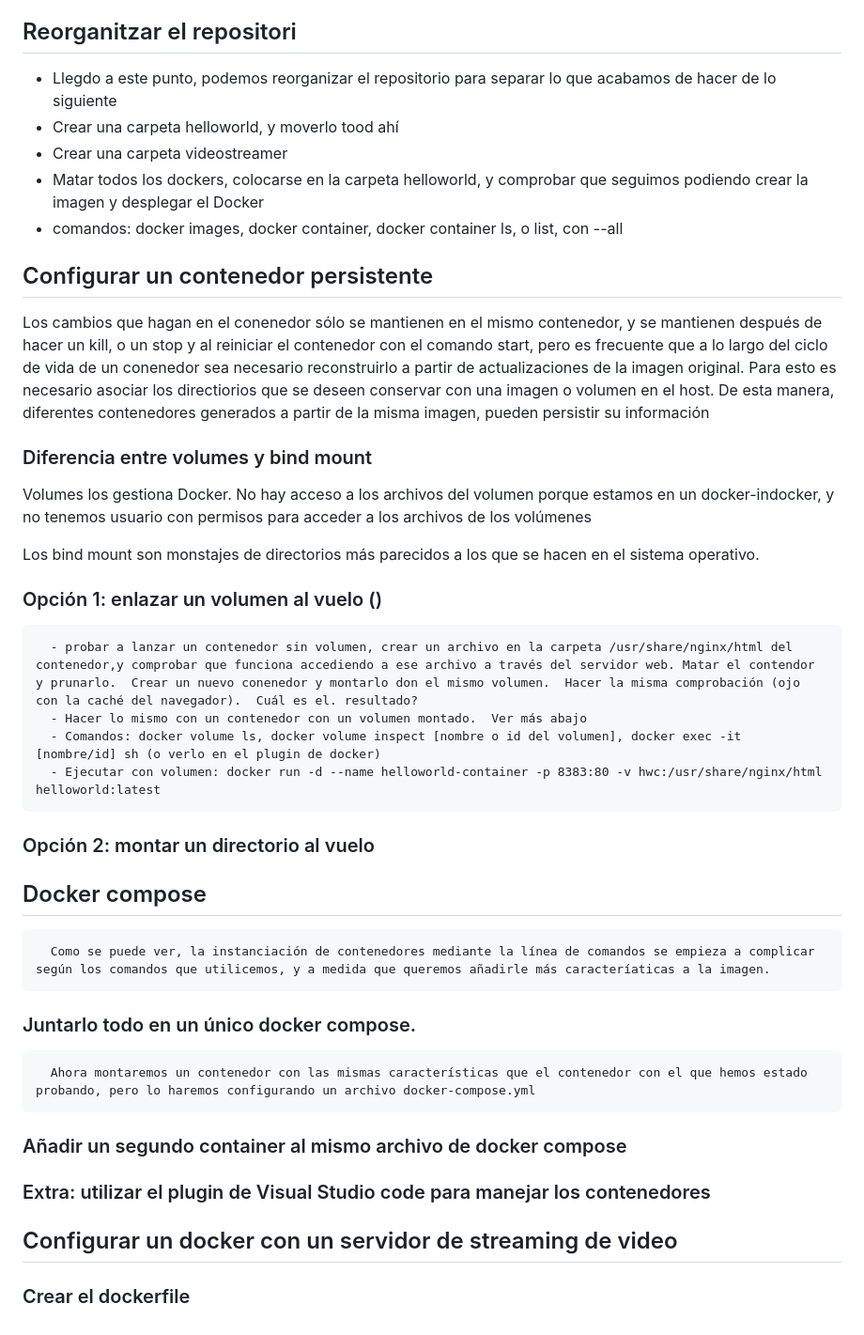
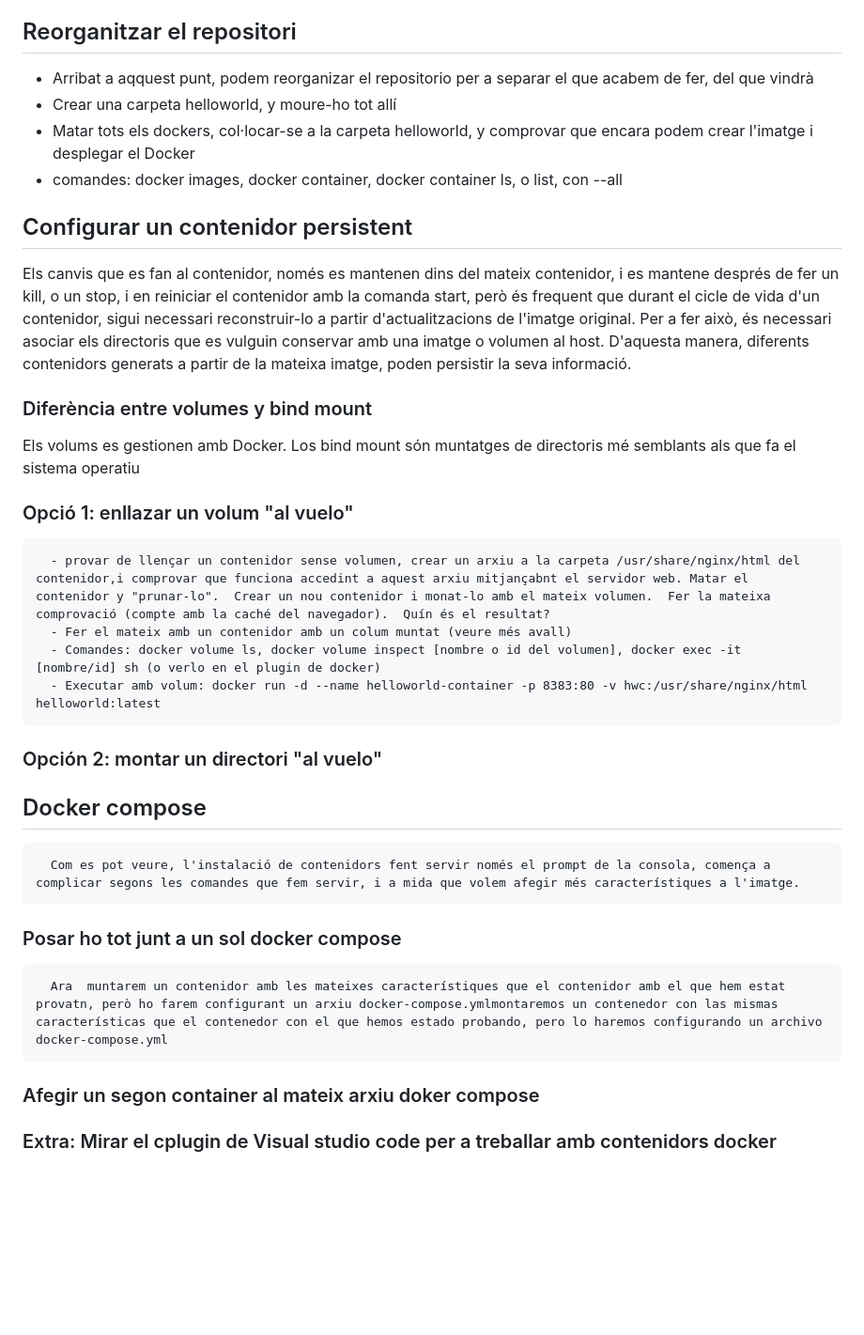
Before and after one commit to vnritb/DAWe-Despl-Docker, a Markdown page: README.md, the part around the change. Shown at 94% size. GitHub-like rendering; blank space fills up the shorter version.

Commit message:
Update README.md
Traducció al catalá (segona part

```diff
--- a/README.md
+++ b/README.md
@@ -42,36 +42,29 @@ https://github.com/ASIXGuine/m8/generate
    [...] //Tema dekl SED
 
 ## Reorganitzar el repositori
-   - Llegdo a este punto, podemos reorganizar el repositorio para separar lo que acabamos de hacer de lo siguiente
-   - Crear una carpeta helloworld, y moverlo tood ahí
-   - Crear una carpeta videostreamer
-   - Matar todos los dockers, colocarse en la carpeta helloworld, y comprobar que seguimos podiendo crear la imagen y desplegar el Docker
-   - comandos: docker images, docker container, docker container ls, o list, con --all
+   - Arribat a aqquest punt, podem reorganizar el repositorio per a separar el que acabem de fer, del que vindrà
+   - Crear una carpeta helloworld, y moure-ho tot allí
+   - Matar tots els dockers, col·locar-se a la carpeta helloworld, y comprovar que encara podem crear l'imatge i desplegar el Docker
+   - comandes: docker images, docker container, docker container ls, o list, con --all
 
-## Configurar un contenedor persistente
-   Los cambios que hagan en el conenedor sólo se mantienen en el mismo contenedor, y se mantienen después de hacer un kill, o un stop y al reiniciar el contenedor con el comando start, pero es frecuente que a lo largo del ciclo de vida de  un conenedor sea necesario reconstruirlo a partir de actualizaciones de la imagen original.  Para esto es necesario asociar los directiorios que se deseen conservar con una imagen o volumen en el host.  De esta manera, diferentes contenedores generados a partir de la misma imagen, pueden persistir su información
+## Configurar un contenidor persistent
+Els canvis que es fan al contenidor, només es mantenen dins del mateix contenidor, i es mantene després de fer un kill, o un stop, i en reiniciar el contenidor amb la comanda start, però és frequent que durant el cicle de vida d'un contenidor, sigui necessari reconstruir-lo a partir d'actualitzacions de l'imatge original.  Per a fer això, és necessari asociar els directoris que es vulguin conservar amb una imatge o volumen al host.  D'aquesta manera, diferents contenidors generats a partir de la mateixa imatge, poden persistir la seva informació.
 
-   ### Diferencia entre volumes y bind mount
-   Volumes los gestiona Docker.  No hay acceso a los archivos del volumen porque estamos en un docker-indocker, y no tenemos usuario con permisos para acceder a los archivos de los volúmenes
-
-   Los bind mount son monstajes de directorios más parecidos a los que se hacen en el sistema operativo.
-   ### Opción 1: enlazar un volumen al vuelo ()
-
-      - probar a lanzar un contenedor sin volumen, crear un archivo en la carpeta /usr/share/nginx/html del contenedor,y comprobar que funciona accediendo a ese archivo a través del servidor web. Matar el contendor y prunarlo.  Crear un nuevo conenedor y montarlo don el mismo volumen.  Hacer la misma comprobación (ojo con la caché del navegador).  Cuál es el. resultado?
-      - Hacer lo mismo con un contenedor con un volumen montado.  Ver más abajo
-      - Comandos: docker volume ls, docker volume inspect [nombre o id del volumen], docker exec -it [nombre/id] sh (o verlo en el plugin de docker)
-      - Ejecutar con volumen: docker run -d --name helloworld-container -p 8383:80 -v hwc:/usr/share/nginx/html helloworld:latest
-   ### Opción 2: montar un directorio al vuelo
+### Diferència entre volumes y bind mount
+   Els volums es gestionen amb Docker.
+   Los bind mount són muntatges de directoris mé semblants als que fa el sistema operatiu
+   ### Opció 1: enllazar un volum "al vuelo"
+      - provar de llençar un contenidor sense volumen, crear un arxiu a la carpeta /usr/share/nginx/html del contenidor,i comprovar que funciona accedint a aquest arxiu mitjançabnt el servidor web. Matar el contenidor y "prunar-lo".  Crear un nou contenidor i monat-lo amb el mateix volumen.  Fer la mateixa comprovació (compte amb la caché del navegador).  Quín és el resultat?
+      - Fer el mateix amb un contenidor amb un colum muntat (veure més avall)
+      - Comandes: docker volume ls, docker volume inspect [nombre o id del volumen], docker exec -it [nombre/id] sh (o verlo en el plugin de docker)
+      - Executar amb volum: docker run -d --name helloworld-container -p 8383:80 -v hwc:/usr/share/nginx/html helloworld:latest
+   ### Opción 2: montar un directori "al vuelo"
 
    ## Docker compose
-      Como se puede ver, la instanciación de contenedores mediante la línea de comandos se empieza a complicar según los comandos que utilicemos, y a medida que queremos añadirle más caracteríaticas a la imagen.
+      Com es pot veure, l'instalació de contenidors fent servir només el prompt de la consola, comença a complicar segons les comandes que fem servir, i a mida que volem afegir més característiques a l'imatge.
 
-   ### Juntarlo todo en un único docker compose.
+   ### Posar ho tot junt a un sol docker compose
+      Ara  muntarem un contenidor amb les mateixes característiques que el contenidor amb el que hem estat provatn, però ho farem configurant un arxiu docker-compose.ymlmontaremos un contenedor con las mismas características que el contenedor con el que hemos estado probando, pero lo haremos configurando un archivo docker-compose.yml
 
-      Ahora montaremos un contenedor con las mismas características que el contenedor con el que hemos estado probando, pero lo haremos configurando un archivo docker-compose.yml
-
-   ### Añadir un segundo container al mismo archivo de docker compose
-   ### Extra: utilizar el plugin de Visual Studio code para manejar los contenedores
-
-## Configurar un docker con un servidor de streaming de video
-   ### Crear el dockerfile
+   ### Afegir un segon container al mateix arxiu doker compose
+   ### Extra: Mirar el cplugin de Visual studio code per a treballar amb contenidors docker
```
